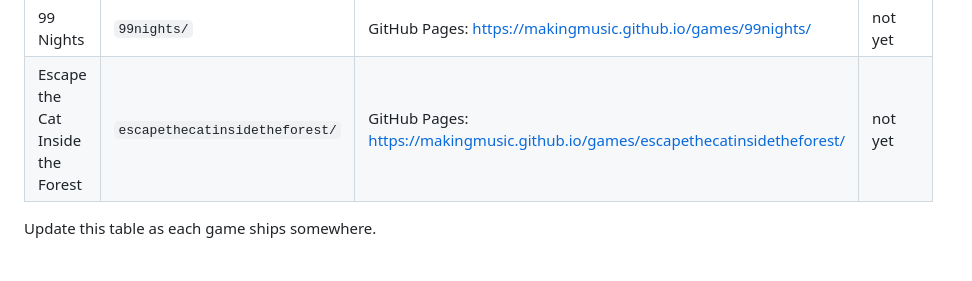
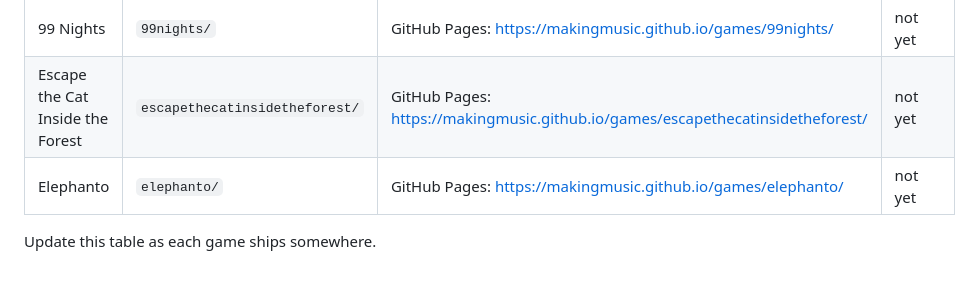
Before and after one commit to makingmusic/games, a Markdown page: HOSTING.md, the part around the change. Drawn GitHub-style.

Commit message:
Hosting table: elephanto live on GitHub Pages.

```diff
--- a/HOSTING.md
+++ b/HOSTING.md
@@ -140,5 +140,6 @@ offline) so mobile players can Add to Home Screen without store review.
 |------------|-------------|------------|--------------|
 | 99 Nights  | `99nights/` | GitHub Pages: https://makingmusic.github.io/games/99nights/ | not yet |
 | Escape the Cat Inside the Forest | `escapethecatinsidetheforest/` | GitHub Pages: https://makingmusic.github.io/games/escapethecatinsidetheforest/ | not yet |
+| Elephanto | `elephanto/` | GitHub Pages: https://makingmusic.github.io/games/elephanto/ | not yet |
 
 Update this table as each game ships somewhere.
```
